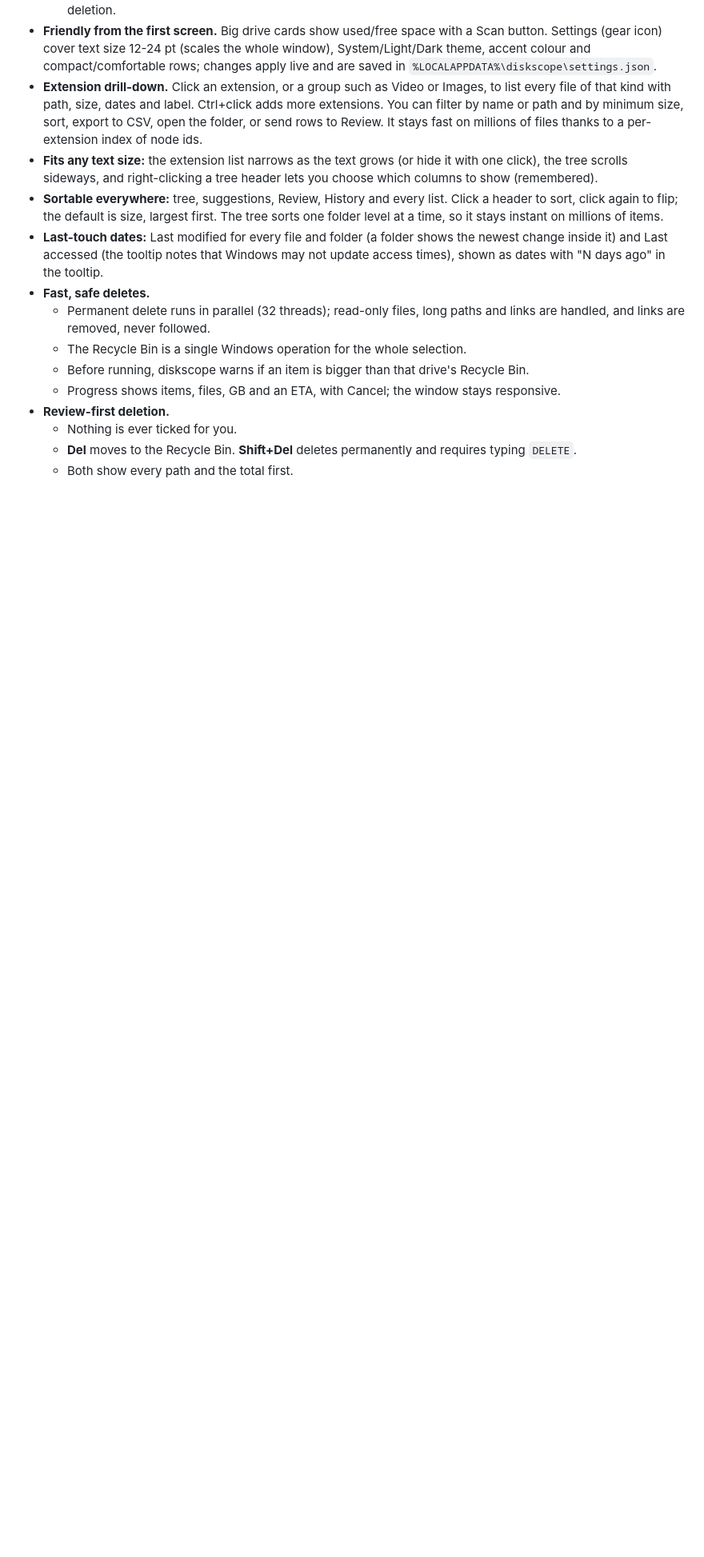
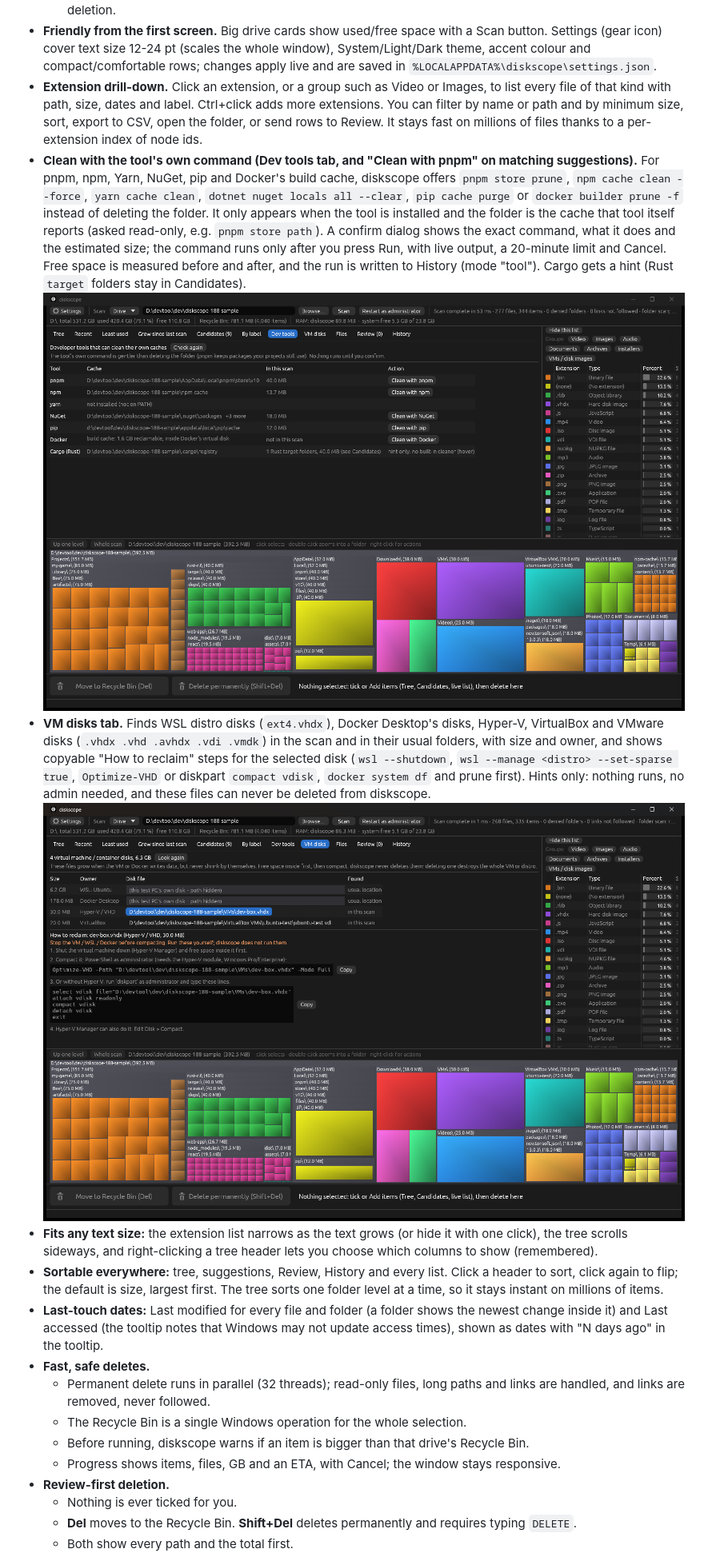
Before and after one commit to nqvinh/diskscope, a Markdown page: README.md, the part around one of its changes. Shown at 80% size. Drawn GitHub-style; pictures changed too: docs/images/dev-tools.png (added), docs/images/vm-disks.png (added); blank space fills up the shorter version.

Commit message:
docs: README and screenshots for tool cleanup and the VM disks tab

```diff
--- a/README.md
+++ b/README.md
@@ -34,6 +34,10 @@ diskscope shows where your disk space went: a folder tree, an extension table an
   - Labels only describe content. They never select anything, and **System** items are never suggested for deletion.
 - **Friendly from the first screen.** Big drive cards show used/free space with a Scan button. Settings (gear icon) cover text size 12-24 pt (scales the whole window), System/Light/Dark theme, accent colour and compact/comfortable rows; changes apply live and are saved in `%LOCALAPPDATA%\diskscope\settings.json`.
 - **Extension drill-down.** Click an extension, or a group such as Video or Images, to list every file of that kind with path, size, dates and label. Ctrl+click adds more extensions. You can filter by name or path and by minimum size, sort, export to CSV, open the folder, or send rows to Review. It stays fast on millions of files thanks to a per-extension index of node ids.
+- **Clean with the tool's own command (Dev tools tab, and "Clean with pnpm" on matching suggestions).** For pnpm, npm, Yarn, NuGet, pip and Docker's build cache, diskscope offers `pnpm store prune`, `npm cache clean --force`, `yarn cache clean`, `dotnet nuget locals all --clear`, `pip cache purge` or `docker builder prune -f` instead of deleting the folder. It only appears when the tool is installed and the folder is the cache that tool itself reports (asked read-only, e.g. `pnpm store path`). A confirm dialog shows the exact command, what it does and the estimated size; the command runs only after you press Run, with live output, a 20-minute limit and Cancel. Free space is measured before and after, and the run is written to History (mode "tool"). Cargo gets a hint (Rust `target` folders stay in Candidates).
+  ![Dev tools tab: installed tools, their caches and the Clean with buttons](docs/images/dev-tools.png)
+- **VM disks tab.** Finds WSL distro disks (`ext4.vhdx`), Docker Desktop's disks, Hyper-V, VirtualBox and VMware disks (`.vhdx .vhd .avhdx .vdi .vmdk`) in the scan and in their usual folders, with size and owner, and shows copyable "How to reclaim" steps for the selected disk (`wsl --shutdown`, `wsl --manage <distro> --set-sparse true`, `Optimize-VHD` or diskpart `compact vdisk`, `docker system df` and prune first). Hints only: nothing runs, no admin needed, and these files can never be deleted from diskscope.
+  ![VM disks tab with reclaim steps](docs/images/vm-disks.png)
 - **Fits any text size:** the extension list narrows as the text grows (or hide it with one click), the tree scrolls sideways, and right-clicking a tree header lets you choose which columns to show (remembered).
 - **Sortable everywhere:** tree, suggestions, Review, History and every list. Click a header to sort, click again to flip; the default is size, largest first. The tree sorts one folder level at a time, so it stays instant on millions of items.
 - **Last-touch dates:** Last modified for every file and folder (a folder shows the newest change inside it) and Last accessed (the tooltip notes that Windows may not update access times), shown as dates with "N days ago" in the tooltip.
```
Also changed, not shown: other parts of README.md (+4 -1 lines), docs/images/tool-cleanup.png (added).
